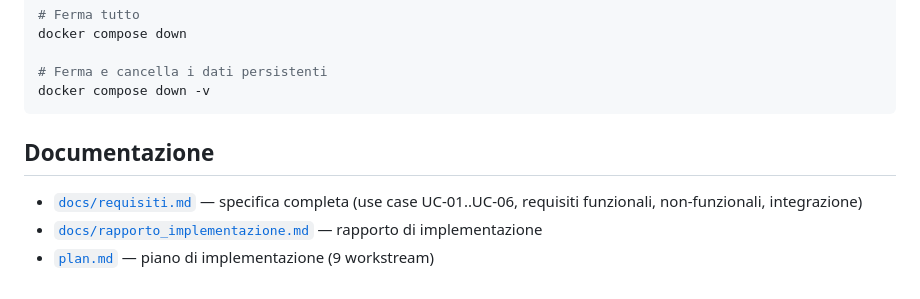
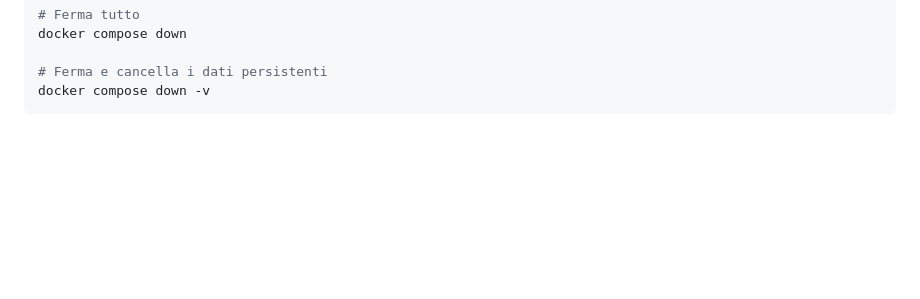
Before and after one commit to visfrancesco/PW_francesco_Viscanti, a Markdown page: README.md, the part around the change. Rendered like a GitHub page; blank space fills up the shorter version.

Commit message:
Delete documentation section from README
Removed documentation section from README.md

````diff
--- a/README.md
+++ b/README.md
@@ -136,9 +136,3 @@ docker compose down
 # Ferma e cancella i dati persistenti
 docker compose down -v
 ```
-
-## Documentazione
-
-- [`docs/requisiti.md`](docs/requisiti.md) — specifica completa (use case UC-01..UC-06, requisiti funzionali, non-funzionali, integrazione)
-- [`docs/rapporto_implementazione.md`](docs/rapporto_implementazione.md) — rapporto di implementazione
-- [`plan.md`](plan.md) — piano di implementazione (9 workstream)
````
